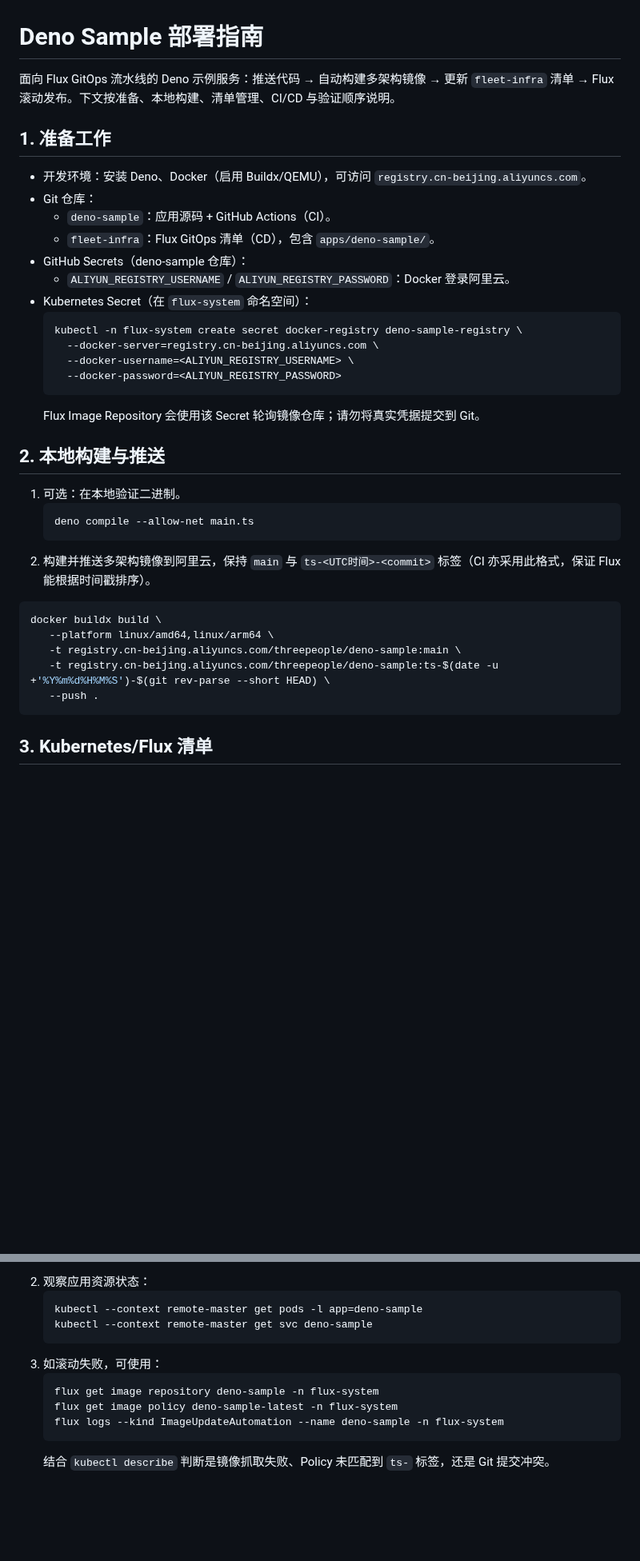
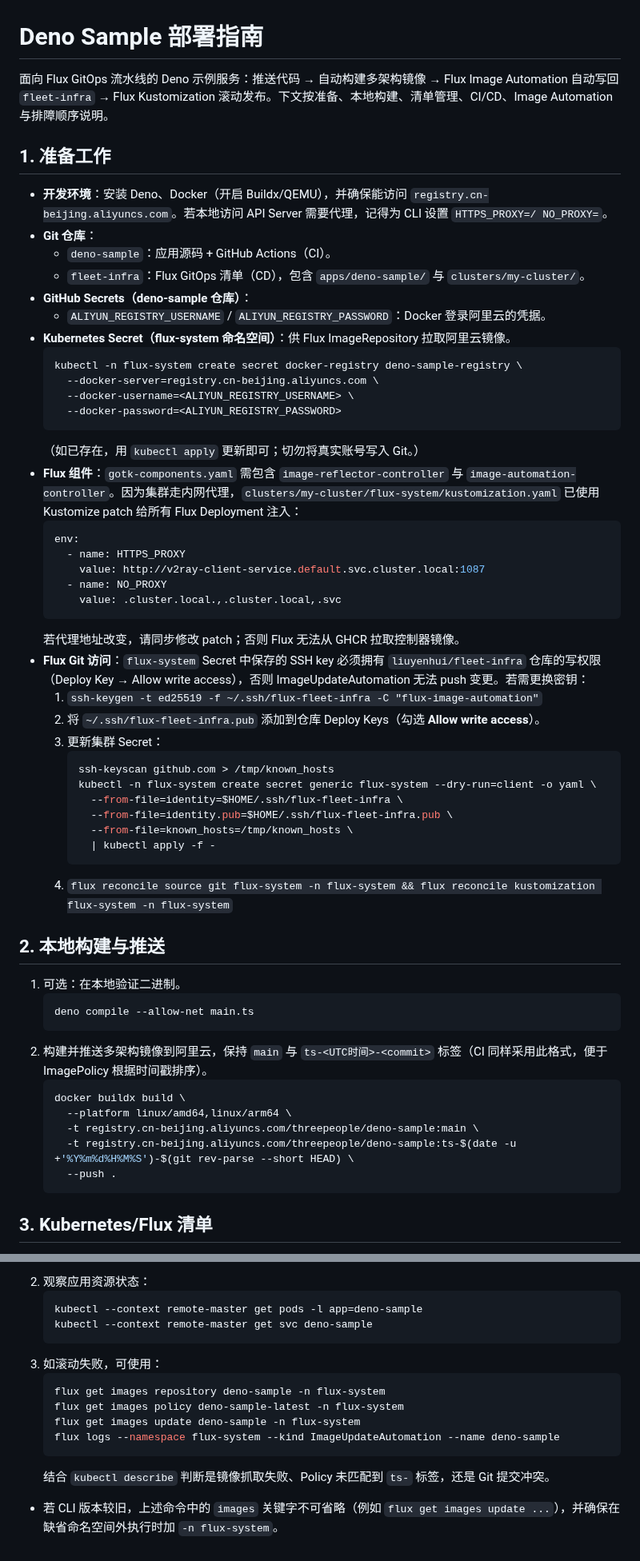
Before and after one commit to liuyenhui/deno-sample, a Markdown page: README.md, 2 parts joined by grey strips. Shown at 80% size. Drawn GitHub-style; blank space fills up the shorter version.

````diff
--- a/README.md
+++ b/README.md
@@ -1,36 +1,58 @@
 # Deno Sample 部署指南
 
-面向 Flux GitOps 流水线的 Deno 示例服务：推送代码 → 自动构建多架构镜像 → 更新 `fleet-infra` 清单 → Flux 滚动发布。下文按准备、本地构建、清单管理、CI/CD 与验证顺序说明。
+面向 Flux GitOps 流水线的 Deno 示例服务：推送代码 → 自动构建多架构镜像 → Flux Image Automation 自动写回 `fleet-infra` → Flux Kustomization 滚动发布。下文按准备、本地构建、清单管理、CI/CD、Image Automation 与排障顺序说明。
 
 ## 1. 准备工作
-- 开发环境：安装 Deno、Docker（启用 Buildx/QEMU），可访问 `registry.cn-beijing.aliyuncs.com`。
-- Git 仓库：
+- **开发环境**：安装 Deno、Docker（开启 Buildx/QEMU），并确保能访问 `registry.cn-beijing.aliyuncs.com`。若本地访问 API Server 需要代理，记得为 CLI 设置 `HTTPS_PROXY=/ NO_PROXY=`。
+- **Git 仓库**：
   - `deno-sample`：应用源码 + GitHub Actions（CI）。
-  - `fleet-infra`：Flux GitOps 清单（CD），包含 `apps/deno-sample/`。
-- GitHub Secrets（deno-sample 仓库）：
-  - `ALIYUN_REGISTRY_USERNAME` / `ALIYUN_REGISTRY_PASSWORD`：Docker 登录阿里云。
-- Kubernetes Secret（在 `flux-system` 命名空间）：
+  - `fleet-infra`：Flux GitOps 清单（CD），包含 `apps/deno-sample/` 与 `clusters/my-cluster/`。
+- **GitHub Secrets（deno-sample 仓库）**：
+  - `ALIYUN_REGISTRY_USERNAME` / `ALIYUN_REGISTRY_PASSWORD`：Docker 登录阿里云的凭据。
+- **Kubernetes Secret（flux-system 命名空间）**：供 Flux ImageRepository 拉取阿里云镜像。
   ```bash
   kubectl -n flux-system create secret docker-registry deno-sample-registry \
     --docker-server=registry.cn-beijing.aliyuncs.com \
     --docker-username=<ALIYUN_REGISTRY_USERNAME> \
     --docker-password=<ALIYUN_REGISTRY_PASSWORD>
   ```
-  Flux Image Repository 会使用该 Secret 轮询镜像仓库；请勿将真实凭据提交到 Git。
+  （如已存在，用 `kubectl apply` 更新即可；切勿将真实账号写入 Git。）
+- **Flux 组件**：`gotk-components.yaml` 需包含 `image-reflector-controller` 与 `image-automation-controller`。因为集群走内网代理，`clusters/my-cluster/flux-system/kustomization.yaml` 已使用 Kustomize patch 给所有 Flux Deployment 注入：
+  ```yaml
+  env:
+    - name: HTTPS_PROXY
+      value: http://v2ray-client-service.default.svc.cluster.local:1087
+    - name: NO_PROXY
+      value: .cluster.local.,.cluster.local,.svc
+  ```
+  若代理地址改变，请同步修改 patch；否则 Flux 无法从 GHCR 拉取控制器镜像。
+- **Flux Git 访问**：`flux-system` Secret 中保存的 SSH key 必须拥有 `liuyenhui/fleet-infra` 仓库的写权限（Deploy Key → Allow write access），否则 ImageUpdateAutomation 无法 push 变更。若需更换密钥：
+  1. `ssh-keygen -t ed25519 -f ~/.ssh/flux-fleet-infra -C "flux-image-automation"`
+  2. 将 `~/.ssh/flux-fleet-infra.pub` 添加到仓库 Deploy Keys（勾选 **Allow write access**）。
+  3. 更新集群 Secret：
+     ```bash
+     ssh-keyscan github.com > /tmp/known_hosts
+     kubectl -n flux-system create secret generic flux-system --dry-run=client -o yaml \
+       --from-file=identity=$HOME/.ssh/flux-fleet-infra \
+       --from-file=identity.pub=$HOME/.ssh/flux-fleet-infra.pub \
+       --from-file=known_hosts=/tmp/known_hosts \
+       | kubectl apply -f -
+     ```
+  4. `flux reconcile source git flux-system -n flux-system && flux reconcile kustomization flux-system -n flux-system`
 
 ## 2. 本地构建与推送
 1. 可选：在本地验证二进制。
    ```bash
    deno compile --allow-net main.ts
    ```
-2. 构建并推送多架构镜像到阿里云，保持 `main` 与 `ts-<UTC时间>-<commit>` 标签（CI 亦采用此格式，保证 Flux 能根据时间戳排序）。
-  ```bash
-  docker buildx build \
+2. 构建并推送多架构镜像到阿里云，保持 `main` 与 `ts-<UTC时间>-<commit>` 标签（CI 同样采用此格式，便于 ImagePolicy 根据时间戳排序）。
+   ```bash
+   docker buildx build \
      --platform linux/amd64,linux/arm64 \
      -t registry.cn-beijing.aliyuncs.com/threepeople/deno-sample:main \
      -t registry.cn-beijing.aliyuncs.com/threepeople/deno-sample:ts-$(date -u +'%Y%m%d%H%M%S')-$(git rev-parse --short HEAD) \
      --push .
-  ```
+   ```
 
 ## 3. Kubernetes/Flux 清单
 1. 在 `fleet-infra/apps/deno-sample/` 中维护 Deployment、Service、Ingress，并用 `kustomization.yaml` 聚合。
@@ -94,8 +119,10 @@
    ```
 3. 如滚动失败，可使用：
    ```bash
-   flux get image repository deno-sample -n flux-system
-   flux get image policy deno-sample-latest -n flux-system
-   flux logs --kind ImageUpdateAutomation --name deno-sample -n flux-system
+   flux get images repository deno-sample -n flux-system
+   flux get images policy deno-sample-latest -n flux-system
+   flux get images update deno-sample -n flux-system
+   flux logs --namespace flux-system --kind ImageUpdateAutomation --name deno-sample
    ```
    结合 `kubectl describe` 判断是镜像抓取失败、Policy 未匹配到 `ts-` 标签，还是 Git 提交冲突。
+- 若 CLI 版本较旧，上述命令中的 `images` 关键字不可省略（例如 `flux get images update ...`），并确保在缺省命名空间外执行时加 `-n flux-system`。
````
Also changed, not shown: other parts of README.md (+10 -7 lines).
